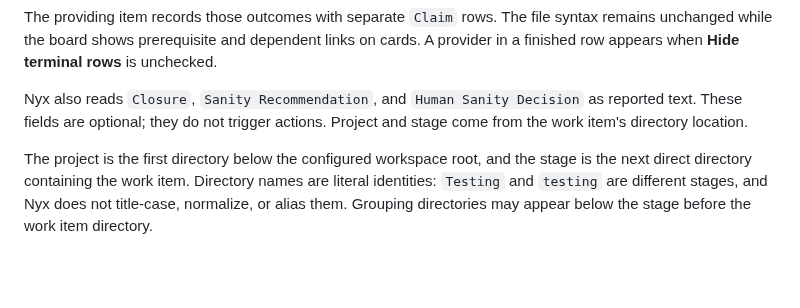
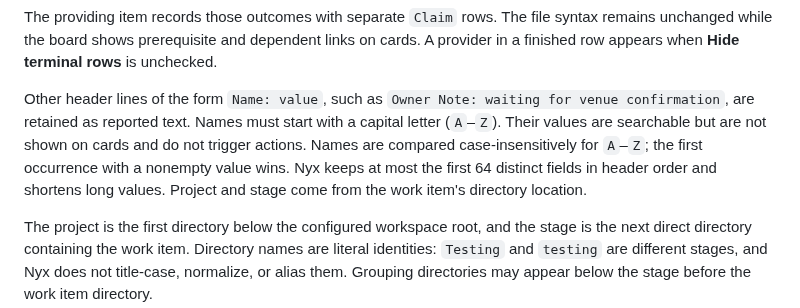
Before and after one commit to d10-analytics/Nyx, a Markdown page: docs/specification-reference.md, the part around the change. GitHub-like rendering; blank space fills up the shorter version.

Commit message:
docs: describe reported fields and workspace capture checks

```diff
--- a/docs/specification-reference.md
+++ b/docs/specification-reference.md
@@ -44,8 +44,12 @@ syntax remains unchanged while the board shows prerequisite and dependent links
 on cards. A provider in a finished row appears when **Hide terminal rows** is
 unchecked.
 
-Nyx also reads `Closure`, `Sanity Recommendation`, and `Human Sanity Decision`
-as reported text. These fields are optional; they do not trigger actions.
+Other header lines of the form `Name: value`, such as `Owner Note: waiting for
+venue confirmation`, are retained as reported text. Names must start with a
+capital letter (`A`–`Z`). Their values are searchable but are not shown on cards
+and do not trigger actions. Names are compared case-insensitively for `A`–`Z`;
+the first occurrence with a nonempty value wins. Nyx keeps at most the first
+64 distinct fields in header order and shortens long values.
 Project and stage come from the work item's directory location.
 
 The project is the first directory below the configured workspace root, and the
```
Also changed, not shown: docs/running-nyx.md (+6 -7 lines), docs/workspaces.md (+2 -2 lines).
